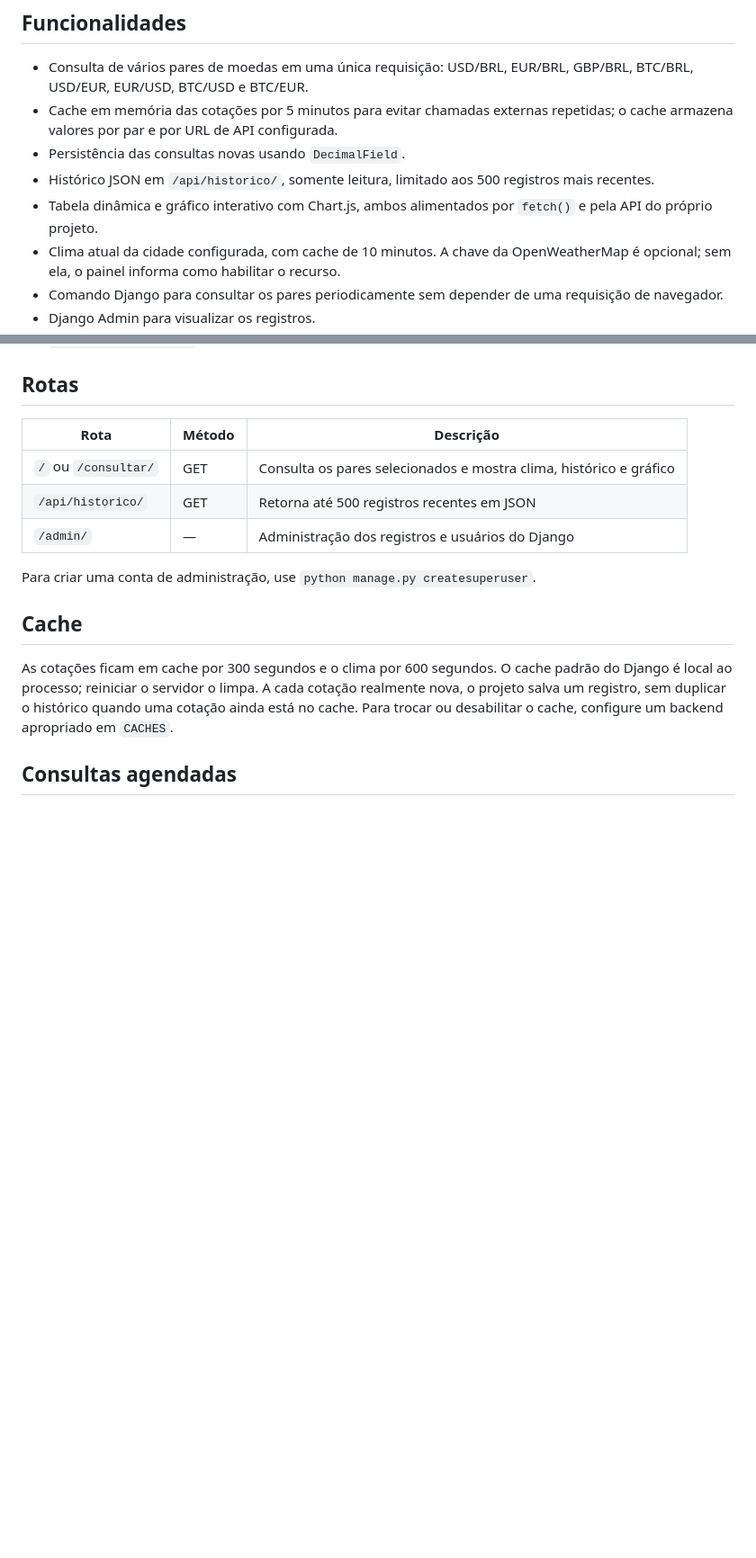
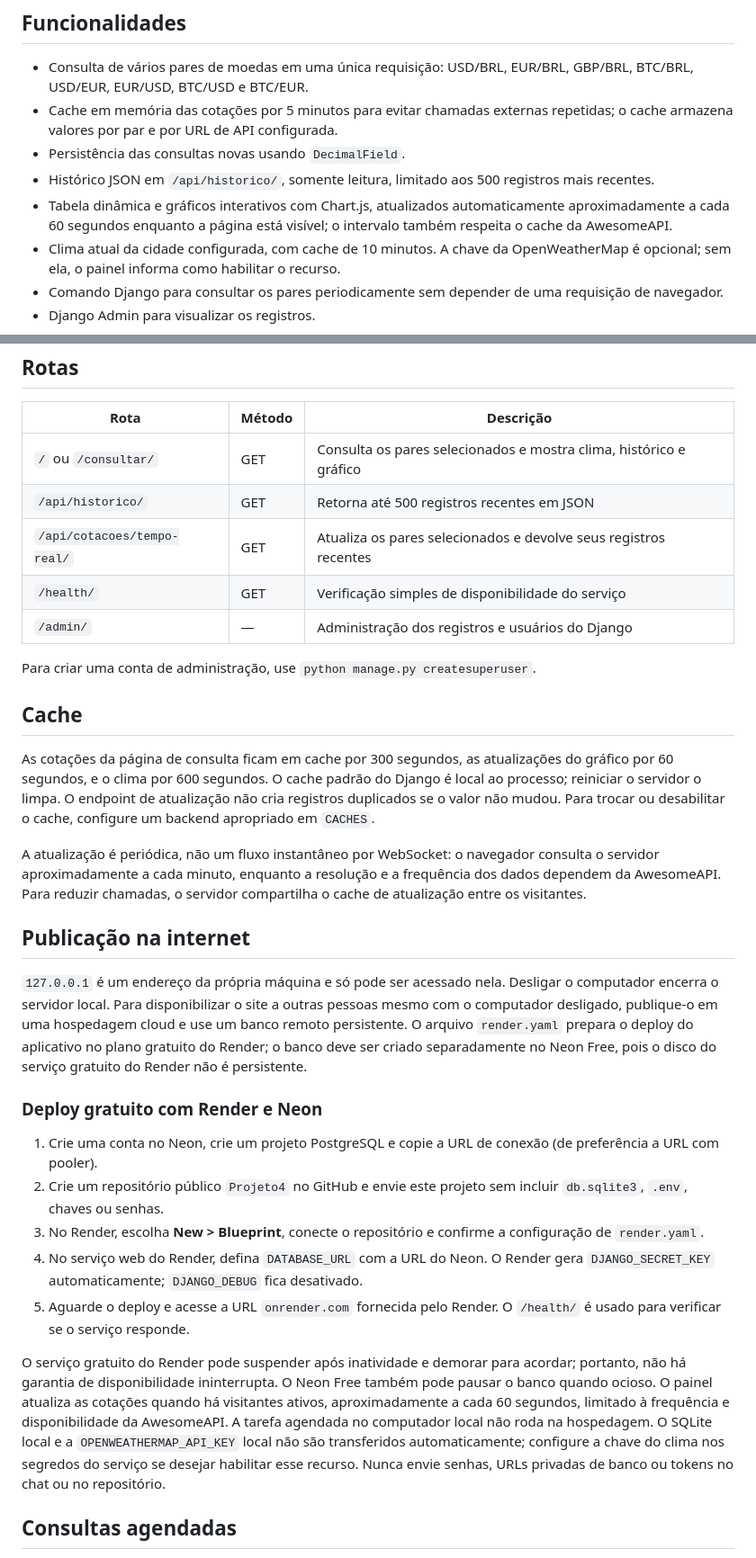
Before and after one commit to pedrofcardoso-sudo/Projeto4, a Markdown page: README.md, 2 parts joined by grey strips. Shown at 90% size. GitHub-like rendering; blank space fills up the shorter version.

Commit message:
Preparar deploy cloud e atualizacao de cotacoes
Co-authored-by: Copilot <223556219+Copilot@users.noreply.github.com>

```diff
--- a/README.md
+++ b/README.md
@@ -13,8 +13,9 @@ mostrar o clima atual da cidade configurada usando a OpenWeatherMap.
 - Persistência das consultas novas usando `DecimalField`.
 - Histórico JSON em `/api/historico/`, somente leitura, limitado aos 500
   registros mais recentes.
-- Tabela dinâmica e gráfico interativo com Chart.js, ambos alimentados por
-  `fetch()` e pela API do próprio projeto.
+- Tabela dinâmica e gráficos interativos com Chart.js, atualizados
+  automaticamente aproximadamente a cada 60 segundos enquanto a página está
+  visível; o intervalo também respeita o cache da AwesomeAPI.
 - Clima atual da cidade configurada, com cache de 10 minutos. A chave da
   OpenWeatherMap é opcional; sem ela, o painel informa como habilitar o recurso.
 - Comando Django para consultar os pares periodicamente sem depender de uma
@@ -81,17 +83,57 @@ Outras configurações:
 | --- | --- | --- |
 | `/` ou `/consultar/` | GET | Consulta os pares selecionados e mostra clima, histórico e gráfico |
 | `/api/historico/` | GET | Retorna até 500 registros recentes em JSON |
+| `/api/cotacoes/tempo-real/` | GET | Atualiza os pares selecionados e devolve seus registros recentes |
+| `/health/` | GET | Verificação simples de disponibilidade do serviço |
 | `/admin/` | — | Administração dos registros e usuários do Django |
 
 Para criar uma conta de administração, use `python manage.py createsuperuser`.
 
 ## Cache
 
-As cotações ficam em cache por 300 segundos e o clima por 600 segundos. O cache
-padrão do Django é local ao processo; reiniciar o servidor o limpa. A cada
-cotação realmente nova, o projeto salva um registro, sem duplicar o histórico
-quando uma cotação ainda está no cache. Para trocar ou desabilitar o cache,
-configure um backend apropriado em `CACHES`.
+As cotações da página de consulta ficam em cache por 300 segundos, as
+atualizações do gráfico por 60 segundos, e o clima por 600 segundos. O cache
+padrão do Django é local ao processo; reiniciar o servidor o limpa. O endpoint
+de atualização não cria registros duplicados se o valor não mudou. Para trocar
+ou desabilitar o cache, configure um backend apropriado em `CACHES`.
+
+A atualização é periódica, não um fluxo instantâneo por WebSocket: o navegador
+consulta o servidor aproximadamente a cada minuto, enquanto a resolução e a
+frequência dos dados dependem da AwesomeAPI. Para reduzir chamadas, o servidor
+compartilha o cache de atualização entre os visitantes.
+
+## Publicação na internet
+
+`127.0.0.1` é um endereço da própria máquina e só pode ser acessado nela.
+Desligar o computador encerra o servidor local. Para disponibilizar o site a
+outras pessoas mesmo com o computador desligado, publique-o em uma hospedagem
+cloud e use um banco remoto persistente. O arquivo `render.yaml` prepara o
+deploy do aplicativo no plano gratuito do Render; o banco deve ser criado
+separadamente no Neon Free, pois o disco do serviço gratuito do Render não é
+persistente.
+
+### Deploy gratuito com Render e Neon
+
+1. Crie uma conta no Neon, crie um projeto PostgreSQL e copie a URL de conexão
+   (de preferência a URL com pooler).
+2. Crie um repositório público `Projeto4` no GitHub e envie este projeto sem
+   incluir `db.sqlite3`, `.env`, chaves ou senhas.
+3. No Render, escolha **New > Blueprint**, conecte o repositório e confirme a
+   configuração de `render.yaml`.
+4. No serviço web do Render, defina `DATABASE_URL` com a URL do Neon. O Render
+   gera `DJANGO_SECRET_KEY` automaticamente; `DJANGO_DEBUG` fica desativado.
+5. Aguarde o deploy e acesse a URL `onrender.com` fornecida pelo Render. O
+   `/health/` é usado para verificar se o serviço responde.
+
+O serviço gratuito do Render pode suspender após inatividade e demorar para
+acordar; portanto, não há garantia de disponibilidade ininterrupta. O Neon
+Free também pode pausar o banco quando ocioso. O painel atualiza as cotações
+quando há visitantes ativos, aproximadamente a cada 60 segundos, limitado à
+frequência e disponibilidade da AwesomeAPI. A tarefa agendada no computador
+local não roda na hospedagem. O SQLite local e a `OPENWEATHERMAP_API_KEY`
+local não são transferidos automaticamente; configure a chave do clima nos
+segredos do serviço se desejar habilitar esse recurso. Nunca envie senhas,
+URLs privadas de banco ou tokens no chat ou no repositório.
 
 ## Consultas agendadas
 
```
Also changed, not shown: other parts of README.md (+14 -4 lines), RELATORIO_ERROS_GUIA.md (added, +39 -0 lines), screenshots/painel.png, 12 other files.
